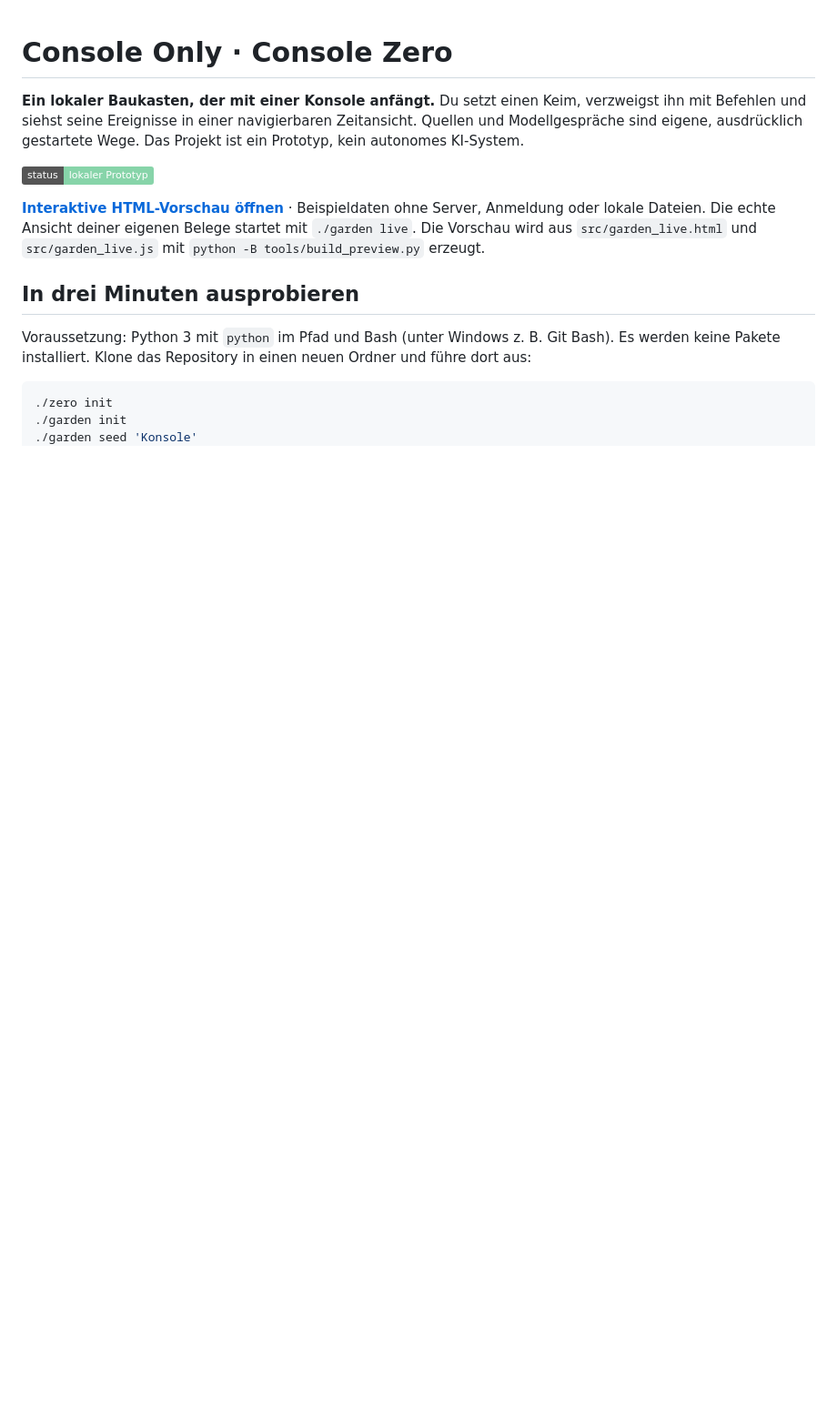
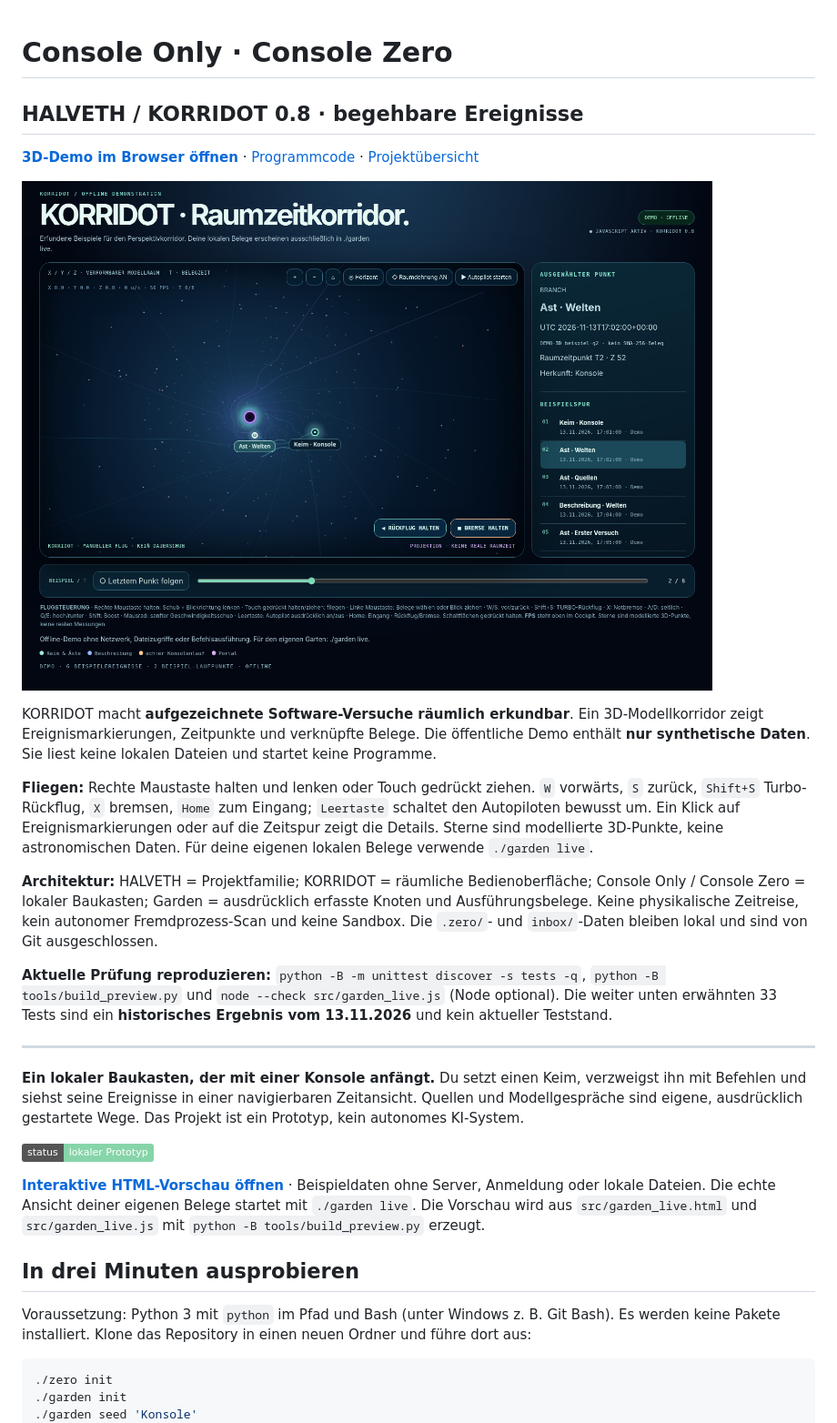
Before and after one commit to Juri-Halveth/console-only, a Markdown page: README.md, the part around the change. Shown at 91% size. Drawn GitHub-style; pictures changed too: docs/og-korridot.png (added); badges without logos; blank space fills up the shorter version.

Commit message:
Explain KORRIDOT publicly and ship SEO social metadata

```diff
--- a/README.md
+++ b/README.md
@@ -1,4 +1,20 @@
 # Console Only · Console Zero
+
+## HALVETH / KORRIDOT 0.8 · begehbare Ereignisse
+
+**[3D-Demo im Browser öffnen](https://juri-halveth.github.io/console-only/)** · [Programmcode](https://github.com/Juri-Halveth/console-only) · [Projektübersicht](https://juri-halveth.github.io/arbeiten/)
+
+![KORRIDOT 0.8 Offline-Demo mit Sternenraum und Ereigniszeitspur](docs/og-korridot.png)
+
+KORRIDOT macht **aufgezeichnete Software-Versuche räumlich erkundbar**. Ein 3D-Modellkorridor zeigt Ereignismarkierungen, Zeitpunkte und verknüpfte Belege. Die öffentliche Demo enthält **nur synthetische Daten**. Sie liest keine lokalen Dateien und startet keine Programme.
+
+**Fliegen:** Rechte Maustaste halten und lenken oder Touch gedrückt ziehen. `W` vorwärts, `S` zurück, `Shift+S` Turbo-Rückflug, `X` bremsen, `Home` zum Eingang; `Leertaste` schaltet den Autopiloten bewusst um. Ein Klick auf Ereignismarkierungen oder auf die Zeitspur zeigt die Details. Sterne sind modellierte 3D-Punkte, keine astronomischen Daten. Für deine eigenen lokalen Belege verwende `./garden live`.
+
+**Architektur:** HALVETH = Projektfamilie; KORRIDOT = räumliche Bedienoberfläche; Console Only / Console Zero = lokaler Baukasten; Garden = ausdrücklich erfasste Knoten und Ausführungsbelege. Keine physikalische Zeitreise, kein autonomer Fremdprozess-Scan und keine Sandbox. Die `.zero/`- und `inbox/`-Daten bleiben lokal und sind von Git ausgeschlossen.
+
+**Aktuelle Prüfung reproduzieren:** `python -B -m unittest discover -s tests -q`, `python -B tools/build_preview.py` und `node --check src/garden_live.js` (Node optional). Die weiter unten erwähnten 33 Tests sind ein **historisches Ergebnis vom 13.11.2026** und kein aktueller Teststand.
+
+---
 
 **Ein lokaler Baukasten, der mit einer Konsole anfängt.** Du setzt einen Keim,
 verzweigst ihn mit Befehlen und siehst seine Ereignisse in einer navigierbaren
```
Also changed, not shown: 2 other files.
